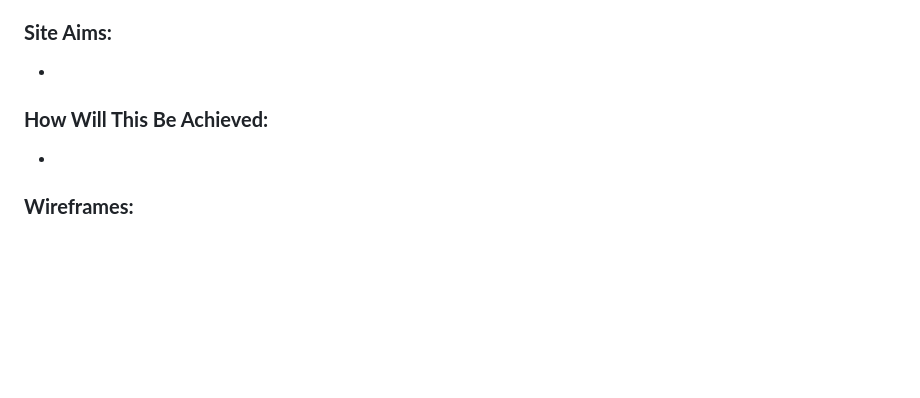
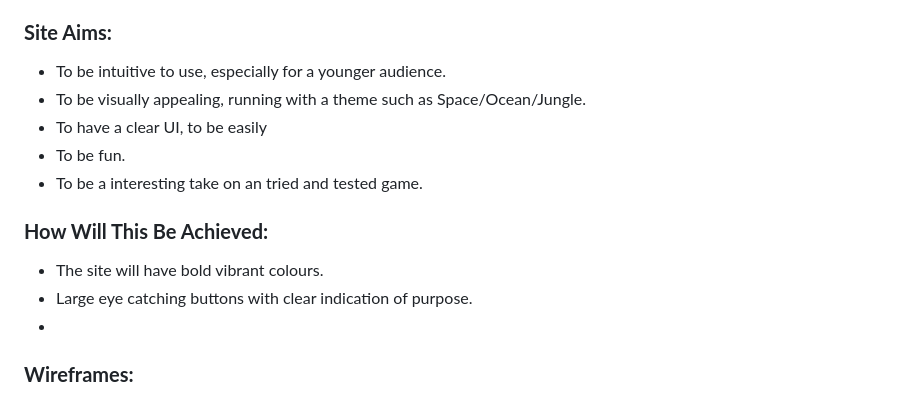
Before and after one commit to LukeThornton92/Milestone-Project-2-C4, a Markdown page: README.md, the part around the change printed below. Drawn GitHub-style; blank space fills up the shorter version.

Commit message:
chore: README update how achieved?

```diff
--- a/README.md
+++ b/README.md
@@ -48,10 +48,16 @@ Please find the live site via the following URL - https://lukethornton92.github.
 
 ### **Site Aims:**
 
--
+- To be intuitive to use, especially for a younger audience.
+- To be visually appealing, running with a theme such as Space/Ocean/Jungle.
+- To have a clear UI, to be easily
+- To be fun.
+- To be a interesting take on an tried and tested game.
 
 ### **How Will This Be Achieved:**
 
+- The site will have bold vibrant colours.
+- Large eye catching buttons with clear indication of purpose.
 -
 
 ### **Wireframes:**
```
Also changed, not shown: other parts of README.md (+1 -1 lines).
